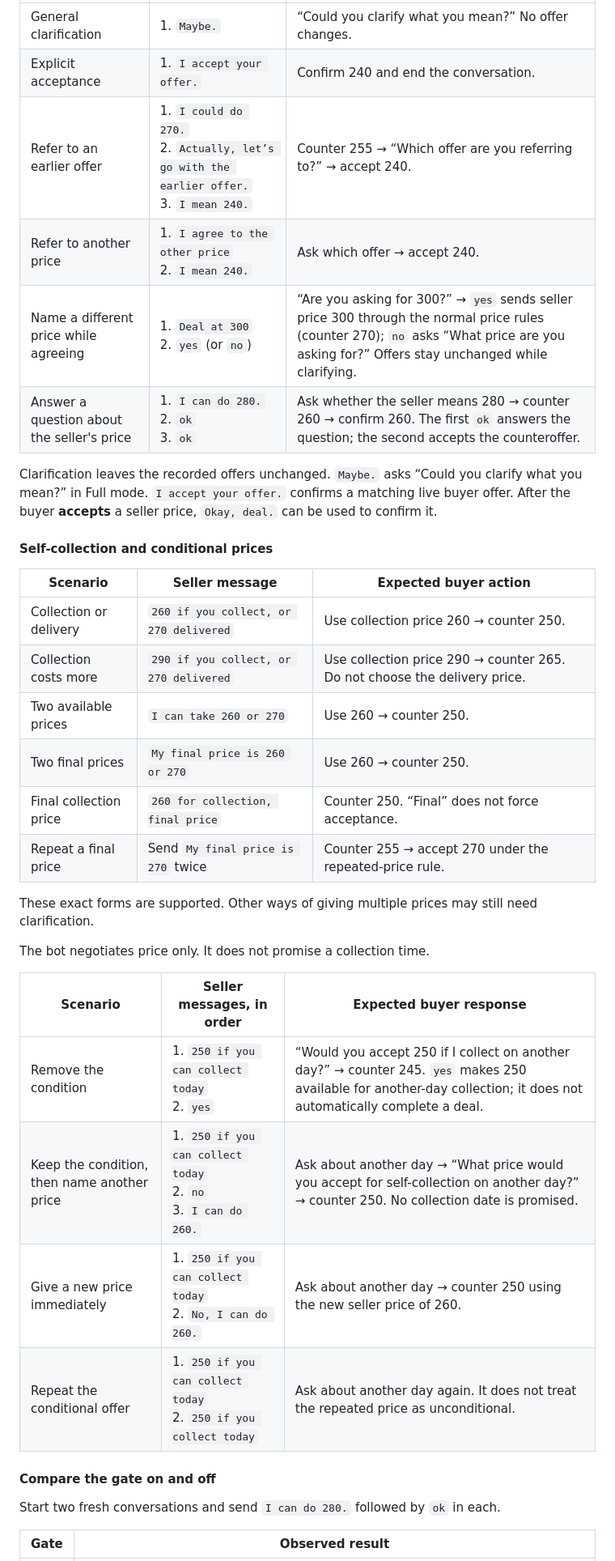
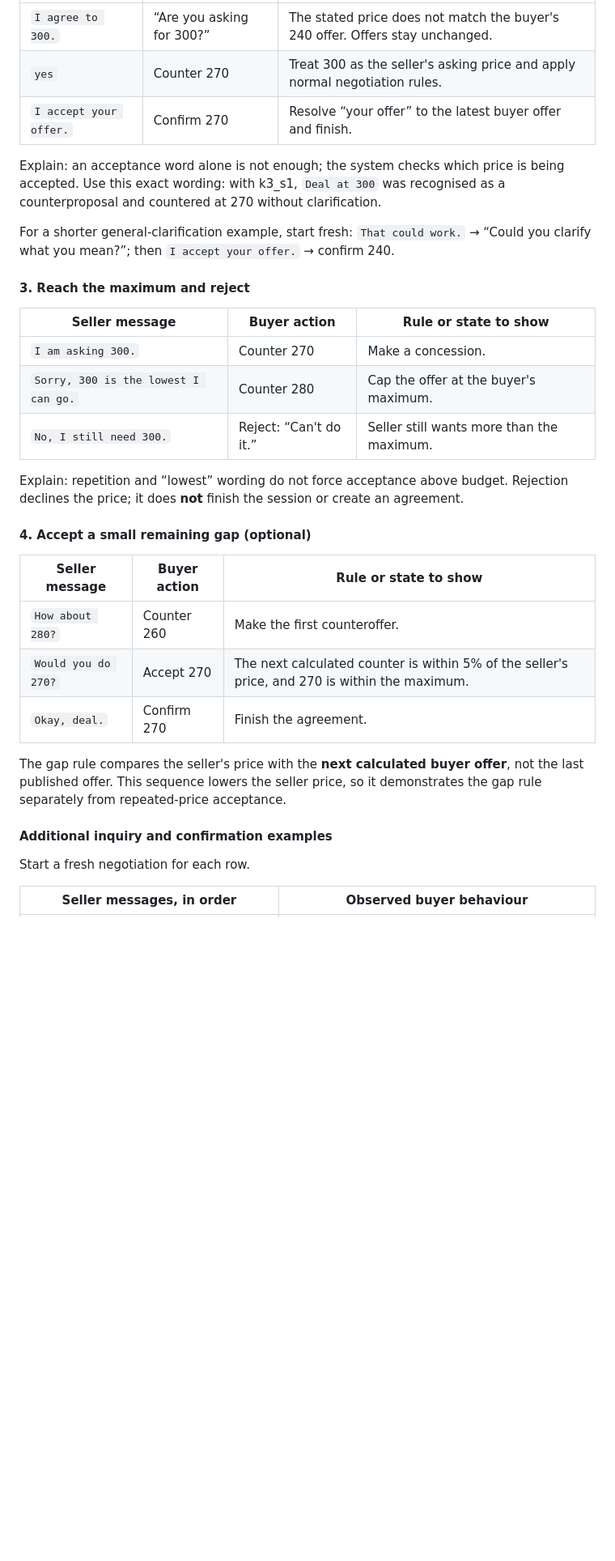
Before and after one commit to LorenzFar/regression-NLC, a Markdown page: README.md, the part around one of its changes. Shown at 81% size. Drawn GitHub-style; blank space fills up the shorter version.

Commit message:
Refresh README with verified k3_s1 policy demo conversations

```diff
--- a/README.md
+++ b/README.md
@@ -52,38 +52,35 @@ These conversations were checked through the live frontend with `models/nlu_k2_s
 |---|---|---|
-| General clarification | 1. `Maybe.` | “Could you clarify what you mean?” No offer changes. |
-| Explicit acceptance | 1. `I accept your offer.` | Confirm 240 and end the conversation. |
-| Refer to an earlier offer | 1. `I could do 270.`<br>2. `Actually, let’s go with the earlier offer.`<br>3. `I mean 240.` | Counter 255 → “Which offer are you referring to?” → accept 240. |
-| Refer to another price | 1. `I agree to the other price`<br>2. `I mean 240.` | Ask which offer → accept 240. |
-| Name a different price while agreeing | 1. `Deal at 300`<br>2. `yes` (or `no`) | “Are you asking for 300?” → `yes` sends seller price 300 through the normal price rules (counter 270); `no` asks “What price are you asking for?” Offers stay unchanged while clarifying. |
-| Answer a question about the seller's price | 1. `I can do 280.`<br>2. `ok`<br>3. `ok` | Ask whether the seller means 280 → counter 260 → confirm 260. The first `ok` answers the question; the second accepts the counteroffer. |
+| `I agree to 300.` | “Are you asking for 300?” | The stated price does not match the buyer's 240 offer. Offers stay unchanged. |
+| `yes` | Counter 270 | Treat 300 as the seller's asking price and apply normal negotiation rules. |
+| `I accept your offer.` | Confirm 270 | Resolve “your offer” to the latest buyer offer and finish. |
 
-Clarification leaves the recorded offers unchanged. `Maybe.` asks “Could you clarify what you mean?” in Full mode. `I accept your offer.` confirms a matching live buyer offer. After the buyer **accepts** a seller price, `Okay, deal.` can be used to confirm it.
+Explain: an acceptance word alone is not enough; the system checks which price is being accepted. Use this exact wording: with k3_s1, `Deal at 300` was recognised as a counterproposal and countered at 270 without clarification.
 
-#### Self-collection and conditional prices
+For a shorter general-clarification example, start fresh: `That could work.` → “Could you clarify what you mean?”; then `I accept your offer.` → confirm 240.
 
-| Scenario | Seller message | Expected buyer action |
+#### 3. Reach the maximum and reject
+
+| Seller message | Buyer action | Rule or state to show |
 |---|---|---|
-| Collection or delivery | `260 if you collect, or 270 delivered` | Use collection price 260 → counter 250. |
-| Collection costs more | `290 if you collect, or 270 delivered` | Use collection price 290 → counter 265. Do not choose the delivery price. |
-| Two available prices | `I can take 260 or 270` | Use 260 → counter 250. |
-| Two final prices | `My final price is 260 or 270` | Use 260 → counter 250. |
-| Final collection price | `260 for collection, final price` | Counter 250. “Final” does not force acceptance. |
-| Repeat a final price | Send `My final price is 270` twice | Counter 255 → accept 270 under the repeated-price rule. |
+| `I am asking 300.` | Counter 270 | Make a concession. |
+| `Sorry, 300 is the lowest I can go.` | Counter 280 | Cap the offer at the buyer's maximum. |
+| `No, I still need 300.` | Reject: “Can't do it.” | Seller still wants more than the maximum. |
 
-These exact forms are supported. Other ways of giving multiple prices may still need clarification.
+Explain: repetition and “lowest” wording do not force acceptance above budget. Rejection declines the price; it does **not** finish the session or create an agreement.
 
-The bot negotiates price only. It does not promise a collection time.
+#### 4. Accept a small remaining gap (optional)
 
-| Scenario | Seller messages, in order | Expected buyer response |
+| Seller message | Buyer action | Rule or state to show |
 |---|---|---|
-| Remove the condition | 1. `250 if you can collect today`<br>2. `yes` | “Would you accept 250 if I collect on another day?” → counter 245. `yes` makes 250 available for another-day collection; it does not automatically complete a deal. |
-| Keep the condition, then name another price | 1. `250 if you can collect today`<br>2. `no`<br>3. `I can do 260.` | Ask about another day → “What price would you accept for self-collection on another day?” → counter 250. No collection date is promised. |
-| Give a new price immediately | 1. `250 if you can collect today`<br>2. `No, I can do 260.` | Ask about another day → counter 250 using the new seller price of 260. |
-| Repeat the conditional offer | 1. `250 if you can collect today`<br>2. `250 if you collect today` | Ask about another day again. It does not treat the repeated price as unconditional. |
+| `How about 280?` | Counter 260 | Make the first counteroffer. |
+| `Would you do 270?` | Accept 270 | The next calculated counter is within 5% of the seller's price, and 270 is within the maximum. |
+| `Okay, deal.` | Confirm 270 | Finish the agreement. |
 
-#### Compare the gate on and off
+The gap rule compares the seller's price with the **next calculated buyer offer**, not the last published offer. This sequence lowers the seller price, so it demonstrates the gap rule separately from repeated-price acceptance.
 
-Start two fresh conversations and send `I can do 280.` followed by `ok` in each.
+#### Additional inquiry and confirmation examples
 
-| Gate | Observed result |
+Start a fresh negotiation for each row.
+
+| Seller messages, in order | Observed buyer behaviour |
 |---|---|
```
Also changed, not shown: other parts of README.md (+31 -30 lines).
